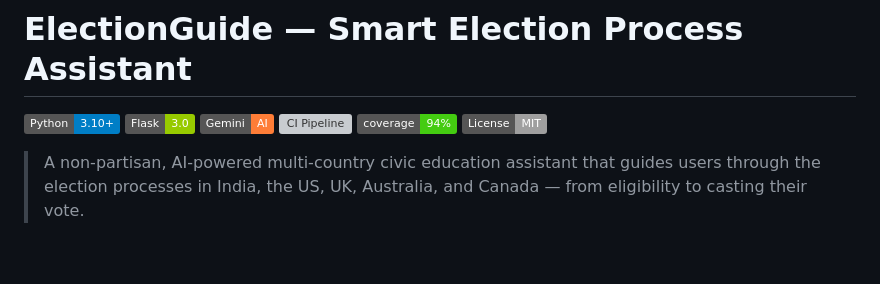
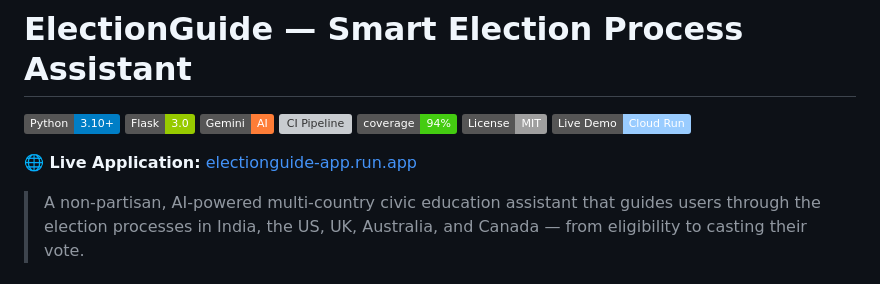
Before and after one commit to Siva-2511/electionguide, a Markdown page: README.md, the part around the change. Rendered like a GitHub page; badges without logos; blank space fills up the shorter version; grey boxes are pictures that could not be loaded.

Commit message:
docs: add live link to README and update Gemini API key

```diff
--- a/README.md
+++ b/README.md
@@ -6,6 +6,9 @@
 [![CI Pipeline](https://github.com/Siva-2511/electionguide/actions/workflows/ci.yml/badge.svg)](https://github.com/Siva-2511/electionguide/actions/workflows/ci.yml)
 [![Coverage](https://img.shields.io/badge/coverage-94%25-success)](#-testing)
 [![License](https://img.shields.io/badge/License-MIT-lightgrey)](LICENSE)
+[![Live Demo](https://img.shields.io/badge/Live_Demo-Cloud_Run-9cf)](https://electionguide-app-1033116720582.us-central1.run.app)
+
+**🌐 Live Application:** [electionguide-app.run.app](https://electionguide-app-1033116720582.us-central1.run.app)
 
 > A non-partisan, AI-powered multi-country civic education assistant that guides users through the election processes in India, the US, UK, Australia, and Canada — from eligibility to casting their vote.
 
```
